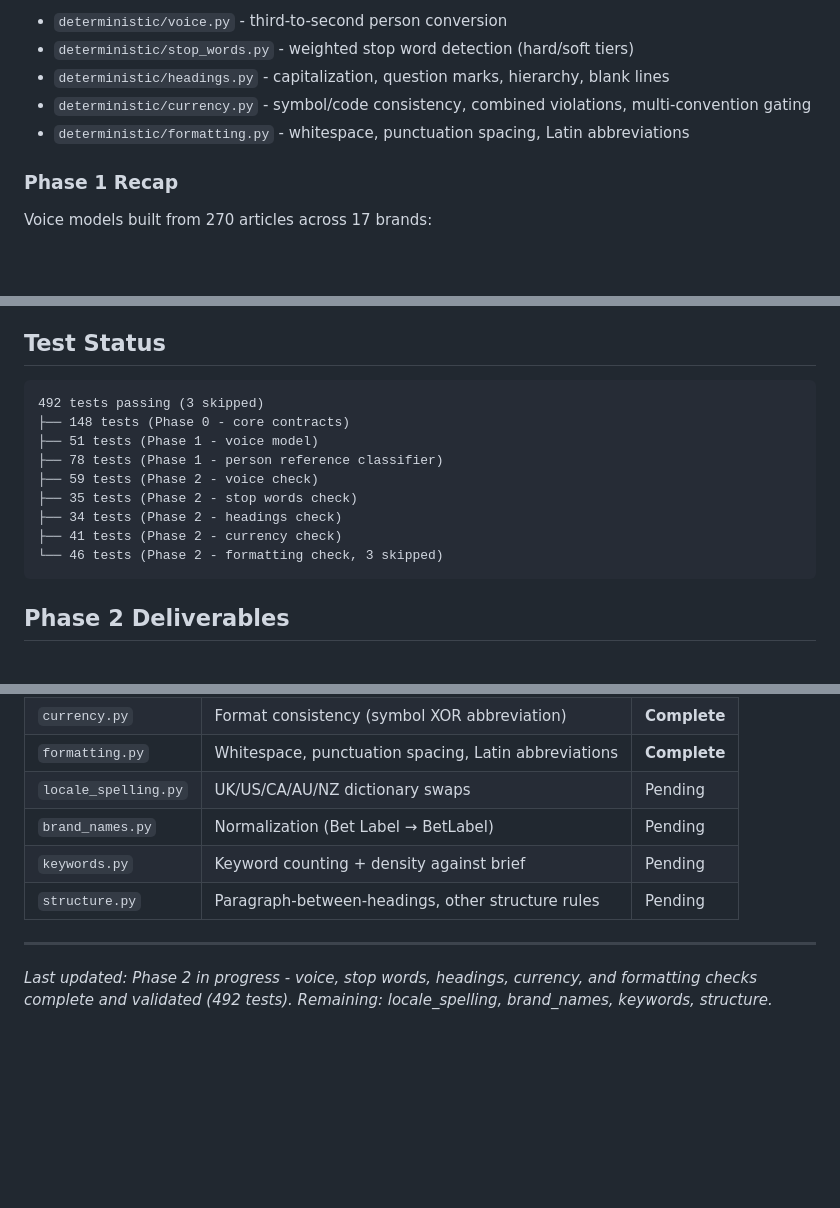
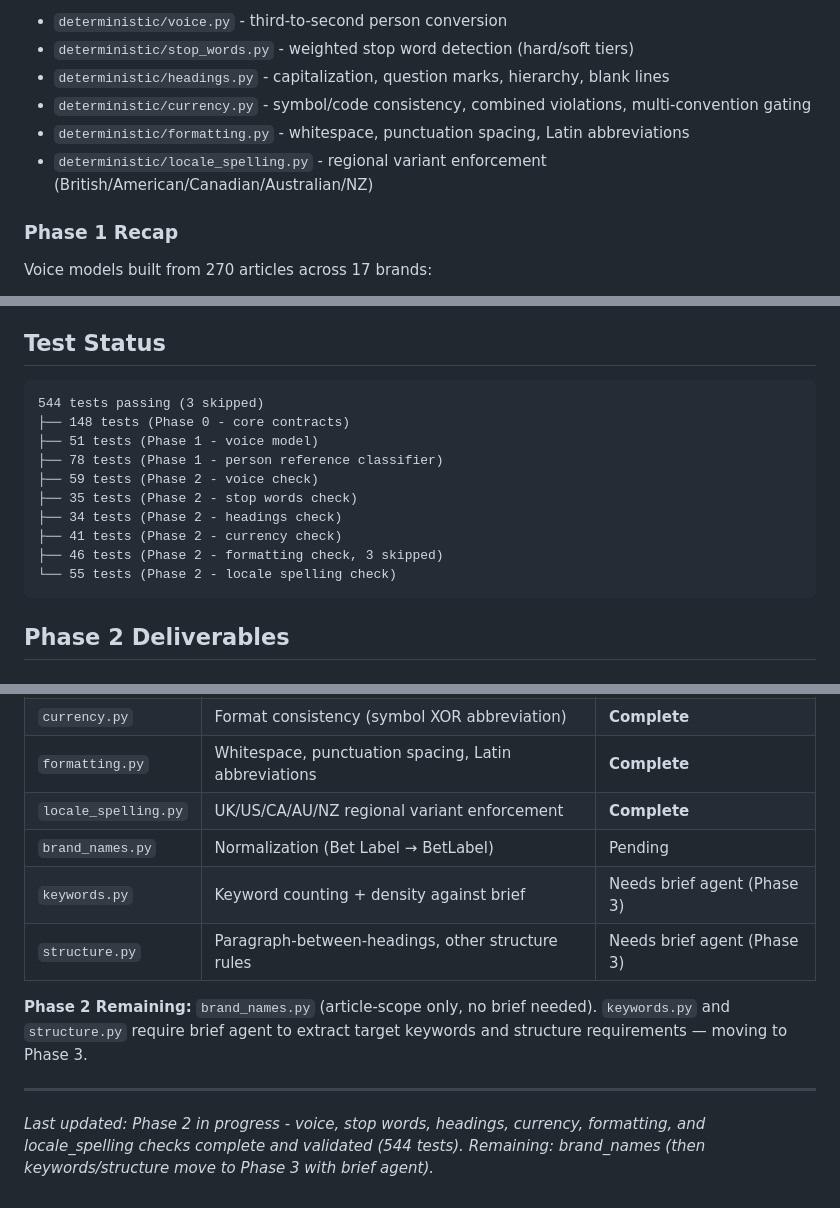
Before and after one commit to Ogi404/pitboss-v4, a Markdown page: PROGRESS.md, 3 parts joined by grey strips. GitHub-like rendering; blank space fills up the shorter version.

````diff
--- a/PROGRESS.md
+++ b/PROGRESS.md
@@ -10,6 +10,7 @@ Checks complete:
 - `deterministic/headings.py` - capitalization, question marks, hierarchy, blank lines
 - `deterministic/currency.py` - symbol/code consistency, combined violations, multi-convention gating
 - `deterministic/formatting.py` - whitespace, punctuation spacing, Latin abbreviations
+- `deterministic/locale_spelling.py` - regional variant enforcement (British/American/Canadian/Australian/NZ)
 
 ### Phase 1 Recap
 Voice models built from 270 articles across 17 brands:
@@ -127,7 +128,7 @@ The 937 UNCLEAR count in the corpus confirms this middle path matters — silent
 ## Test Status
 
 ```
-492 tests passing (3 skipped)
+544 tests passing (3 skipped)
 ├── 148 tests (Phase 0 - core contracts)
 ├── 51 tests (Phase 1 - voice model)
 ├── 78 tests (Phase 1 - person reference classifier)
@@ -135,7 +136,8 @@ The 937 UNCLEAR count in the corpus confirms this middle path matters — silent
 ├── 35 tests (Phase 2 - stop words check)
 ├── 34 tests (Phase 2 - headings check)
 ├── 41 tests (Phase 2 - currency check)
-└── 46 tests (Phase 2 - formatting check, 3 skipped)
+├── 46 tests (Phase 2 - formatting check, 3 skipped)
+└── 55 tests (Phase 2 - locale spelling check)
 ```
 
 ## Phase 2 Deliverables
@@ -366,10 +415,12 @@ This principle ensures the deterministic layer's value: 100% consistency for aut
 | `headings.py` | Capitalization, hierarchy, spacing, question marks | **Complete** |
 | `currency.py` | Format consistency (symbol XOR abbreviation) | **Complete** |
 | `formatting.py` | Whitespace, punctuation spacing, Latin abbreviations | **Complete** |
-| `locale_spelling.py` | UK/US/CA/AU/NZ dictionary swaps | Pending |
+| `locale_spelling.py` | UK/US/CA/AU/NZ regional variant enforcement | **Complete** |
 | `brand_names.py` | Normalization (Bet Label → BetLabel) | Pending |
-| `keywords.py` | Keyword counting + density against brief | Pending |
-| `structure.py` | Paragraph-between-headings, other structure rules | Pending |
+| `keywords.py` | Keyword counting + density against brief | Needs brief agent (Phase 3) |
+| `structure.py` | Paragraph-between-headings, other structure rules | Needs brief agent (Phase 3) |
+
+**Phase 2 Remaining:** `brand_names.py` (article-scope only, no brief needed). `keywords.py` and `structure.py` require brief agent to extract target keywords and structure requirements — moving to Phase 3.
 
 ---
-*Last updated: Phase 2 in progress - voice, stop words, headings, currency, and formatting checks complete and validated (492 tests). Remaining: locale_spelling, brand_names, keywords, structure.*
+*Last updated: Phase 2 in progress - voice, stop words, headings, currency, formatting, and locale_spelling checks complete and validated (544 tests). Remaining: brand_names (then keywords/structure move to Phase 3 with brief agent).*
````
Also changed, not shown: other parts of PROGRESS.md (+47 -0 lines).
